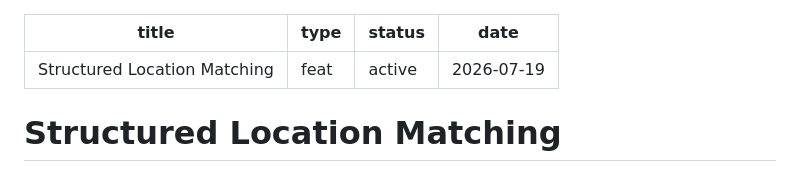
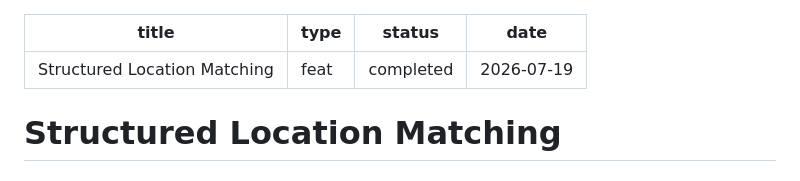
Before and after one commit to yash10019coder/JOB-BORG, a Markdown page: docs/plans/2026-07-19-001-feat-location-matching-plan.md, the part around the change. Drawn GitHub-style.

Commit message:
docs: mark location-matching plan completed

```diff
--- a/docs/plans/2026-07-19-001-feat-location-matching-plan.md
+++ b/docs/plans/2026-07-19-001-feat-location-matching-plan.md
@@ -1,7 +1,7 @@
 ---
 title: Structured Location Matching
 type: feat
-status: active
+status: completed
 date: 2026-07-19
 ---
 
```
